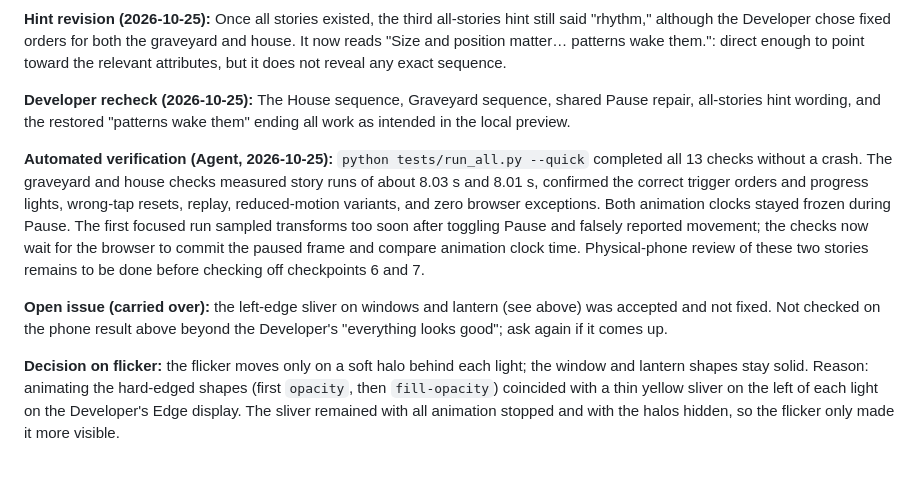
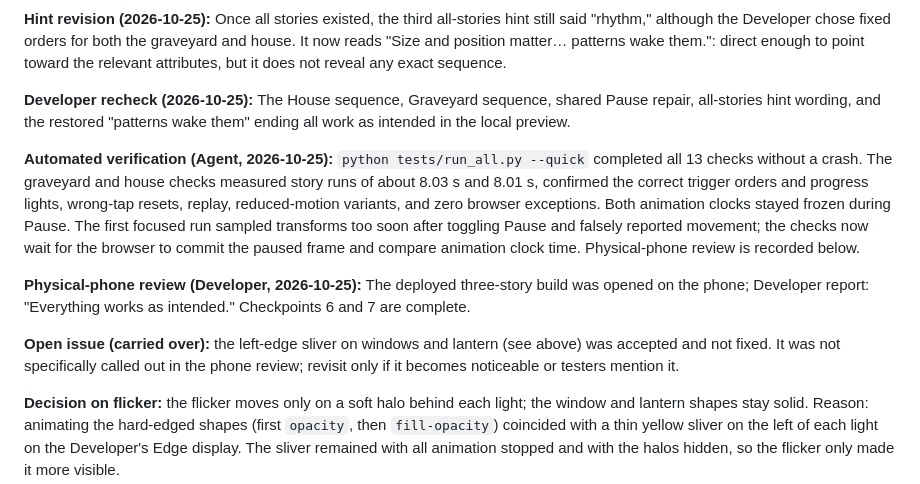
Before and after one commit to TheArkX60/ai-exploration-unit-4, a Markdown page: plan.md, the part around one of its changes. Rendered like a GitHub page; blank space fills up the shorter version.

Commit message:
Record final story phone review
Co-authored-by: Copilot <223556219+Copilot@users.noreply.github.com>

```diff
--- a/plan.md
+++ b/plan.md
@@ -139,9 +139,11 @@ The Developer verified the left -> right -> center trigger, wrong-tap reset, sto
 
 **Developer recheck (2026-10-25):** The House sequence, Graveyard sequence, shared Pause repair, all-stories hint wording, and the restored "patterns wake them" ending all work as intended in the local preview.
 
-**Automated verification (Agent, 2026-10-25):** `python tests/run_all.py --quick` completed all 13 checks without a crash. The graveyard and house checks measured story runs of about 8.03 s and 8.01 s, confirmed the correct trigger orders and progress lights, wrong-tap resets, replay, reduced-motion variants, and zero browser exceptions. Both animation clocks stayed frozen during Pause. The first focused run sampled transforms too soon after toggling Pause and falsely reported movement; the checks now wait for the browser to commit the paused frame and compare animation clock time. Physical-phone review of these two stories remains to be done before checking off checkpoints 6 and 7.
+**Automated verification (Agent, 2026-10-25):** `python tests/run_all.py --quick` completed all 13 checks without a crash. The graveyard and house checks measured story runs of about 8.03 s and 8.01 s, confirmed the correct trigger orders and progress lights, wrong-tap resets, replay, reduced-motion variants, and zero browser exceptions. Both animation clocks stayed frozen during Pause. The first focused run sampled transforms too soon after toggling Pause and falsely reported movement; the checks now wait for the browser to commit the paused frame and compare animation clock time. Physical-phone review is recorded below.
 
-**Open issue (carried over):** the left-edge sliver on windows and lantern (see above) was accepted and not fixed. Not checked on the phone result above beyond the Developer's "everything looks good"; ask again if it comes up.
+**Physical-phone review (Developer, 2026-10-25):** The deployed three-story build was opened on the phone; Developer report: "Everything works as intended." Checkpoints 6 and 7 are complete.
+
+**Open issue (carried over):** the left-edge sliver on windows and lantern (see above) was accepted and not fixed. It was not specifically called out in the phone review; revisit only if it becomes noticeable or testers mention it.
 
 **Decision on flicker:** the flicker moves only on a soft halo behind each light; the window and lantern shapes stay solid. Reason: animating the hard-edged shapes (first `opacity`, then `fill-opacity`) coincided with a thin yellow sliver on the left of each light on the Developer's Edge display. The sliver remained with all animation stopped and with the halos hidden, so the flicker only made it more visible.
 
```
Also changed, not shown: other parts of plan.md (+2 -2 lines).
